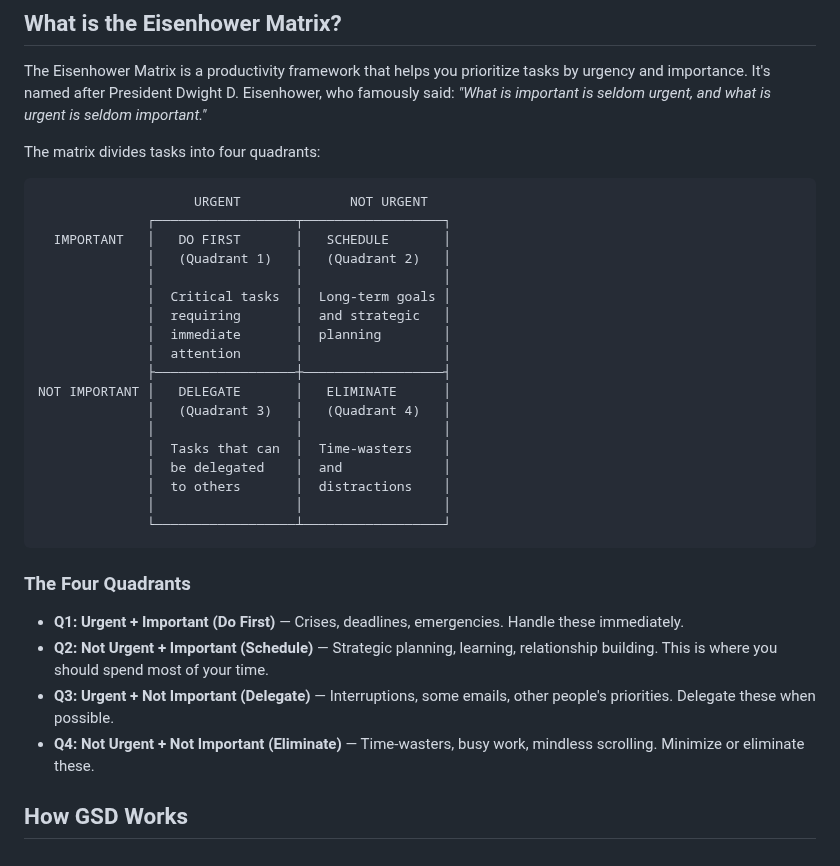
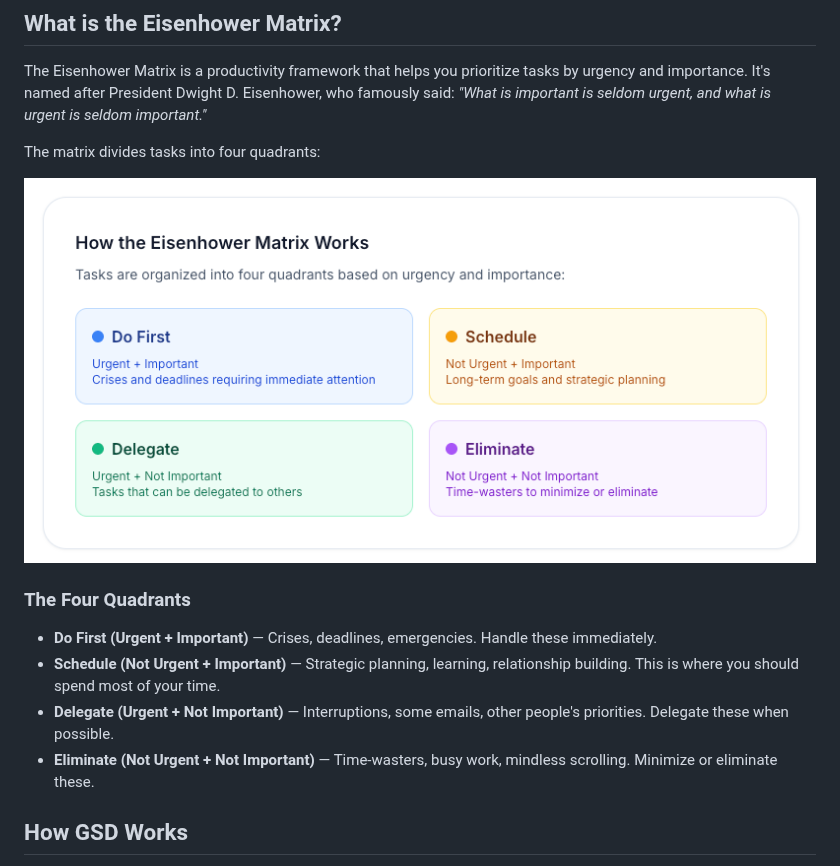
Before and after one commit to vscarpenter/gsd-task-manager, a Markdown page: README.md, the part around the change. Rendered like a GitHub page; pictures changed too: public/gsd-matrix.png (added).

````diff
--- a/README.md
+++ b/README.md
@@ -10,33 +10,14 @@ The Eisenhower Matrix is a productivity framework that helps you prioritize task
 
 The matrix divides tasks into four quadrants:
 
-```
-                    URGENT              NOT URGENT
-              ┌──────────────────┬──────────────────┐
-  IMPORTANT   │   DO FIRST       │   SCHEDULE       │
-              │   (Quadrant 1)   │   (Quadrant 2)   │
-              │                  │                  │
-              │  Critical tasks  │  Long-term goals │
-              │  requiring       │  and strategic   │
-              │  immediate       │  planning        │
-              │  attention       │                  │
-              ├──────────────────┼──────────────────┤
-NOT IMPORTANT │   DELEGATE       │   ELIMINATE      │
-              │   (Quadrant 3)   │   (Quadrant 4)   │
-              │                  │                  │
-              │  Tasks that can  │  Time-wasters    │
-              │  be delegated    │  and             │
-              │  to others       │  distractions    │
-              │                  │                  │
-              └──────────────────┴──────────────────┘
-```
+![Eisenhower Matrix](public/gsd-matrix.png)
 
 ### The Four Quadrants
 
-- **Q1: Urgent + Important (Do First)** — Crises, deadlines, emergencies. Handle these immediately.
-- **Q2: Not Urgent + Important (Schedule)** — Strategic planning, learning, relationship building. This is where you should spend most of your time.
-- **Q3: Urgent + Not Important (Delegate)** — Interruptions, some emails, other people's priorities. Delegate these when possible.
-- **Q4: Not Urgent + Not Important (Eliminate)** — Time-wasters, busy work, mindless scrolling. Minimize or eliminate these.
+- **Do First (Urgent + Important)** — Crises, deadlines, emergencies. Handle these immediately.
+- **Schedule (Not Urgent + Important)** — Strategic planning, learning, relationship building. This is where you should spend most of your time.
+- **Delegate (Urgent + Not Important)** — Interruptions, some emails, other people's priorities. Delegate these when possible.
+- **Eliminate (Not Urgent + Not Important)** — Time-wasters, busy work, mindless scrolling. Minimize or eliminate these.
 
 ## How GSD Works
 
````
Also changed, not shown: 1 other file.
